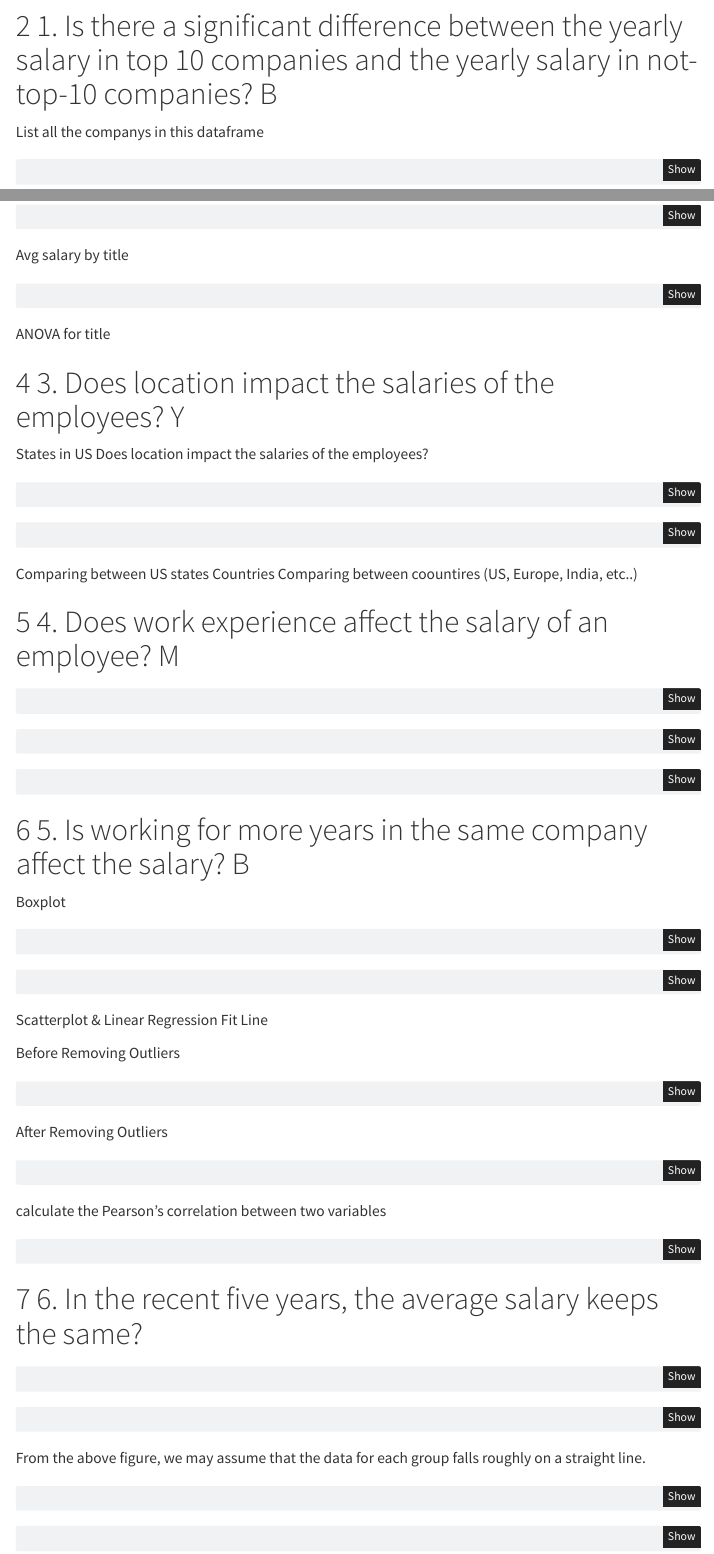
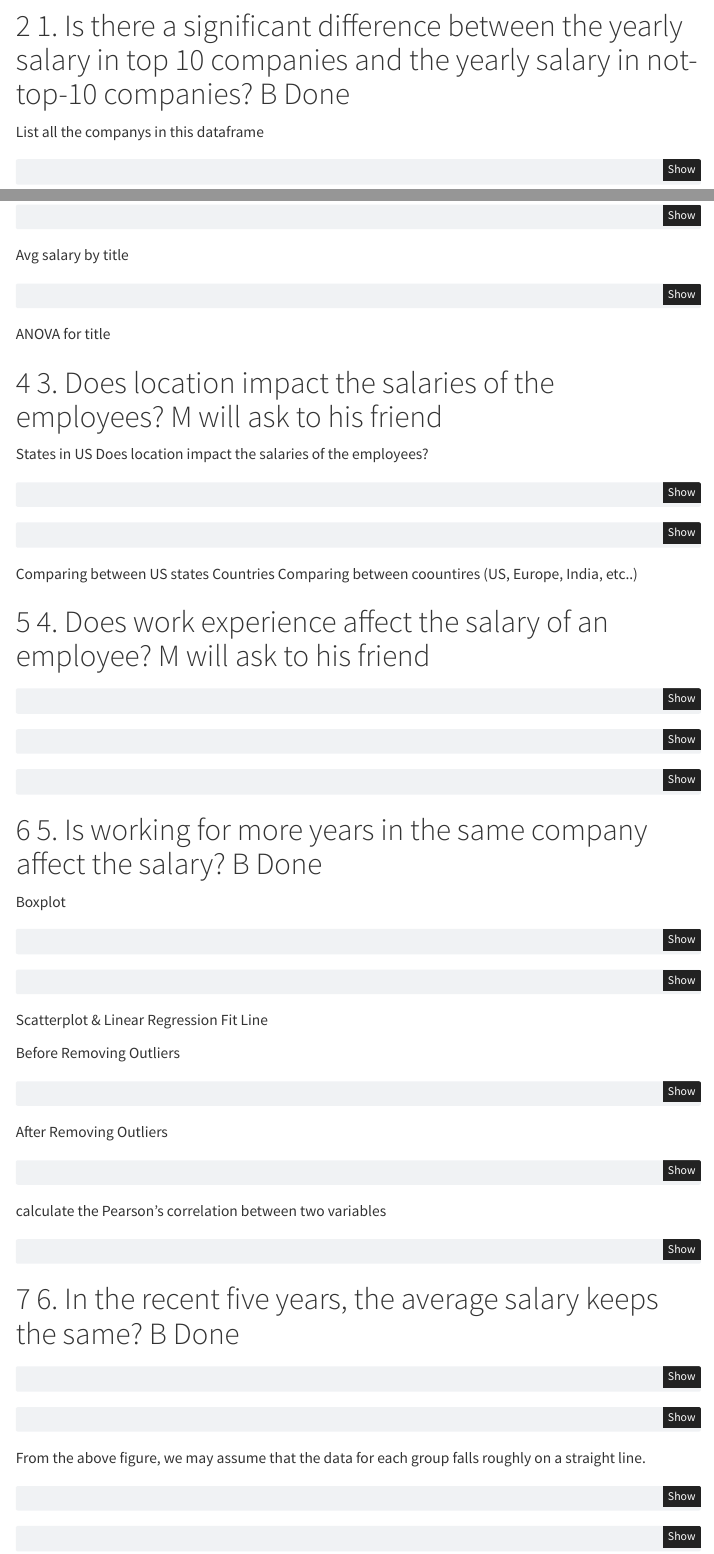
Before and after one commit to MANOJKUMAR1302/22FA_DATS6103_Team02, a Quarto document (Team_Final.qmd): the page in a window 1100 px wide, from 560 px down, and a second part further down, joined at a grey line. Rendered offline with R 4.5, knitr and Pandoc in place of Quarto, with nearby package versions; the code is not run, so its results and figures are left out; menus at the side of the page are left out.

Commit message:
Update Team_Final.qmd

````diff
--- a/Team_Final.qmd
+++ b/Team_Final.qmd
@@ -82,7 +82,7 @@ Race
 Education
 
 
-# 1. Is there a significant difference between the yearly salary in top 10 companies and the yearly salary in not-top-10 companies? B
+# 1. Is there a significant difference between the yearly salary in top 10 companies and the yearly salary in not-top-10 companies? B Done
 
 List all the companys in this dataframe
 ```{python}
@@ -211,7 +211,7 @@ ANOVA for title
 
 
 
-# 3. Does location impact the salaries of the employees? Y
+# 3. Does location impact the salaries of the employees? M will ask to his friend
 
 States in US
 Does location impact the salaries of the employees?
@@ -236,7 +236,7 @@ Comparing between US states
 Countries
 Comparing between coountires (US, Europe, India, etc..)
 
-# 4. Does work experience affect the salary of an employee? M
+# 4. Does work experience affect the salary of an employee? M will ask to his friend
 ```{python}
 sns.scatterplot(data=df3,x = 'yearsofexperience',y ='yearlysalary')
 plt.title("Yearly Salary vs Year of Experience")
@@ -259,7 +259,7 @@ plt.ylim(100000,1000000,50000)
 plt.xlim(0,43,5)
 ```
 
-# 5. Is working for more years in the same company affect the salary? B
+# 5. Is working for more years in the same company affect the salary? B Done
 
 Boxplot
 ```{python}
@@ -292,7 +292,7 @@ corr, _ = pearsonr(df3['yearsatcompany'], df3['yearlysalary'])
 print('Pearsons correlation: %.3f' % corr)
 ```
 
-# 6. In the recent five years, the average salary keeps the same?
+# 6. In the recent five years, the average salary keeps the same? B Done
 
 ```{python}
 # Boxplot: yearlysalary vs timestamp
````
Also changed, not shown: Team_Final.qmd (2 more changed lines).
